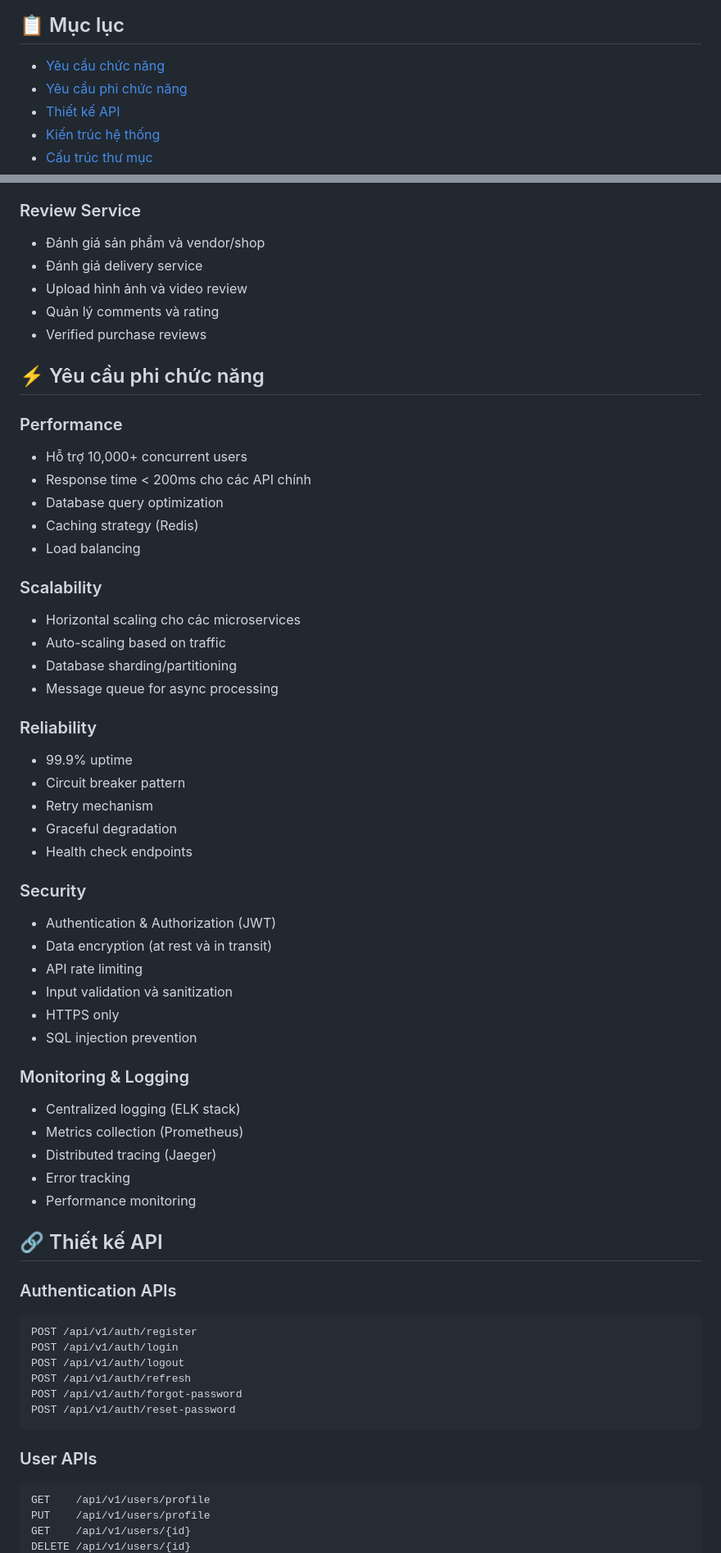
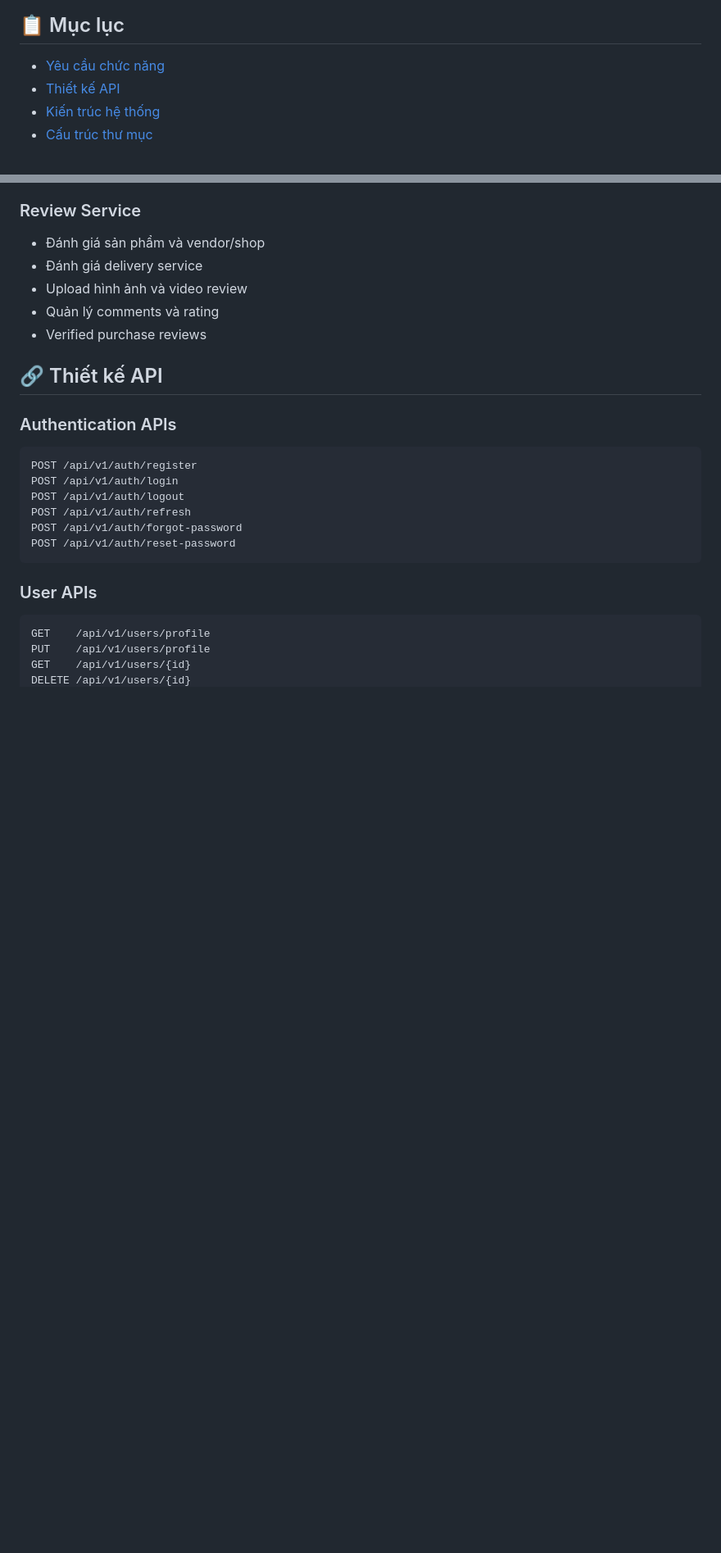
Before and after one commit to tojinguyen/Go-Shop-Backend, a Markdown page: README.md, 2 parts joined by grey strips. Shown: that part at 82% size. GitHub-like rendering; blank space fills up the shorter version.

Commit message:
chore: remove non-functional requirements section from README.md

```diff
--- a/README.md
+++ b/README.md
@@ -5,7 +5,6 @@ Nền tảng thương mại điện tử và giao hàng được xây dựng the
 ## 📋 Mục lục
 
 - [Yêu cầu chức năng](#yêu-cầu-chức-năng)
-- [Yêu cầu phi chức năng](#yêu-cầu-phi-chức-năng)
 - [Thiết kế API](#thiết-kế-api)
 - [Kiến trúc hệ thống](#kiến-trúc-hệ-thống)
 - [Cấu trúc thư mục](#cấu-trúc-thư-mục)
@@ -85,43 +84,6 @@ Nền tảng thương mại điện tử và giao hàng được xây dựng the
 - Quản lý comments và rating
 - Verified purchase reviews
 
-
-## ⚡ Yêu cầu phi chức năng
-
-### Performance
-- Hỗ trợ 10,000+ concurrent users
-- Response time < 200ms cho các API chính
-- Database query optimization
-- Caching strategy (Redis)
-- Load balancing
-
-### Scalability
-- Horizontal scaling cho các microservices
-- Auto-scaling based on traffic
-- Database sharding/partitioning
-- Message queue for async processing
-
-### Reliability
-- 99.9% uptime
-- Circuit breaker pattern
-- Retry mechanism
-- Graceful degradation
-- Health check endpoints
-
-### Security
-- Authentication & Authorization (JWT)
-- Data encryption (at rest và in transit)
-- API rate limiting
-- Input validation và sanitization
-- HTTPS only
-- SQL injection prevention
-
-### Monitoring & Logging
-- Centralized logging (ELK stack)
-- Metrics collection (Prometheus)
-- Distributed tracing (Jaeger)
-- Error tracking
-- Performance monitoring
 
 ## 🔗 Thiết kế API
 
```
